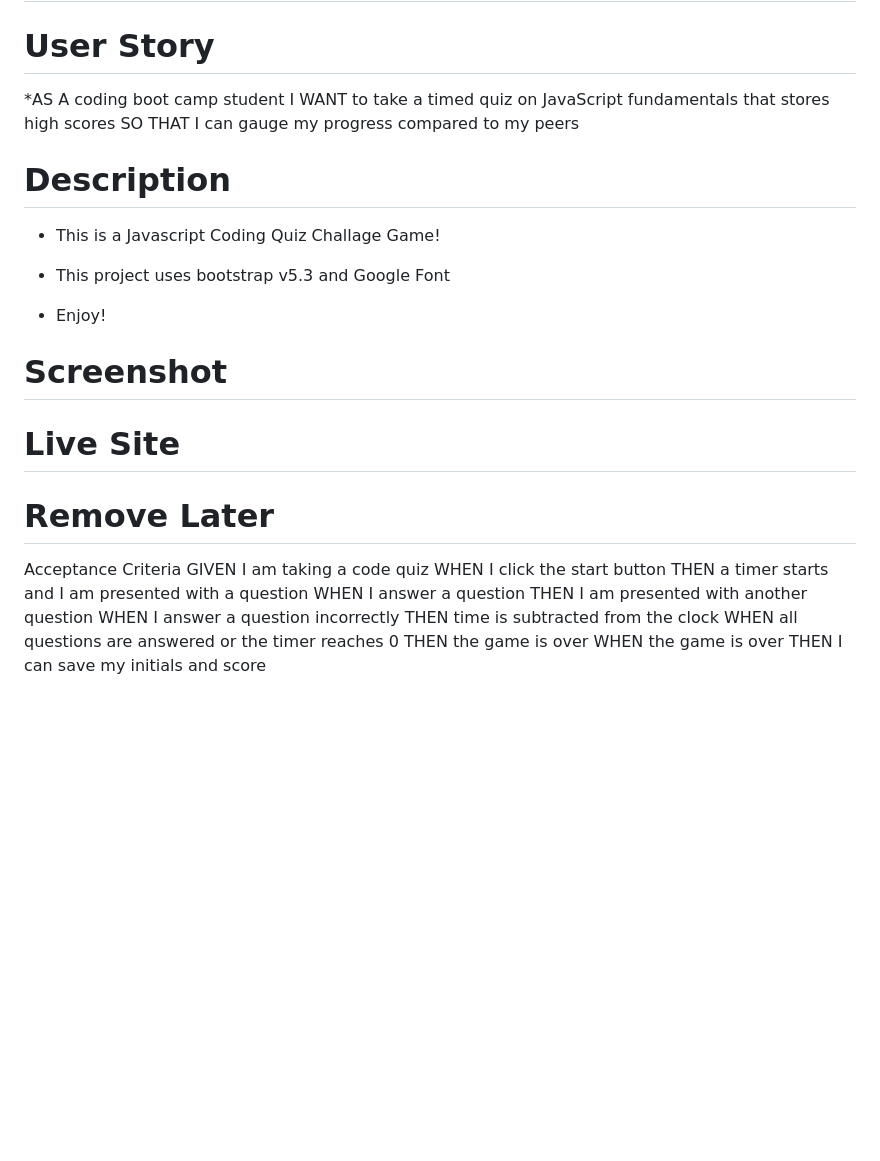
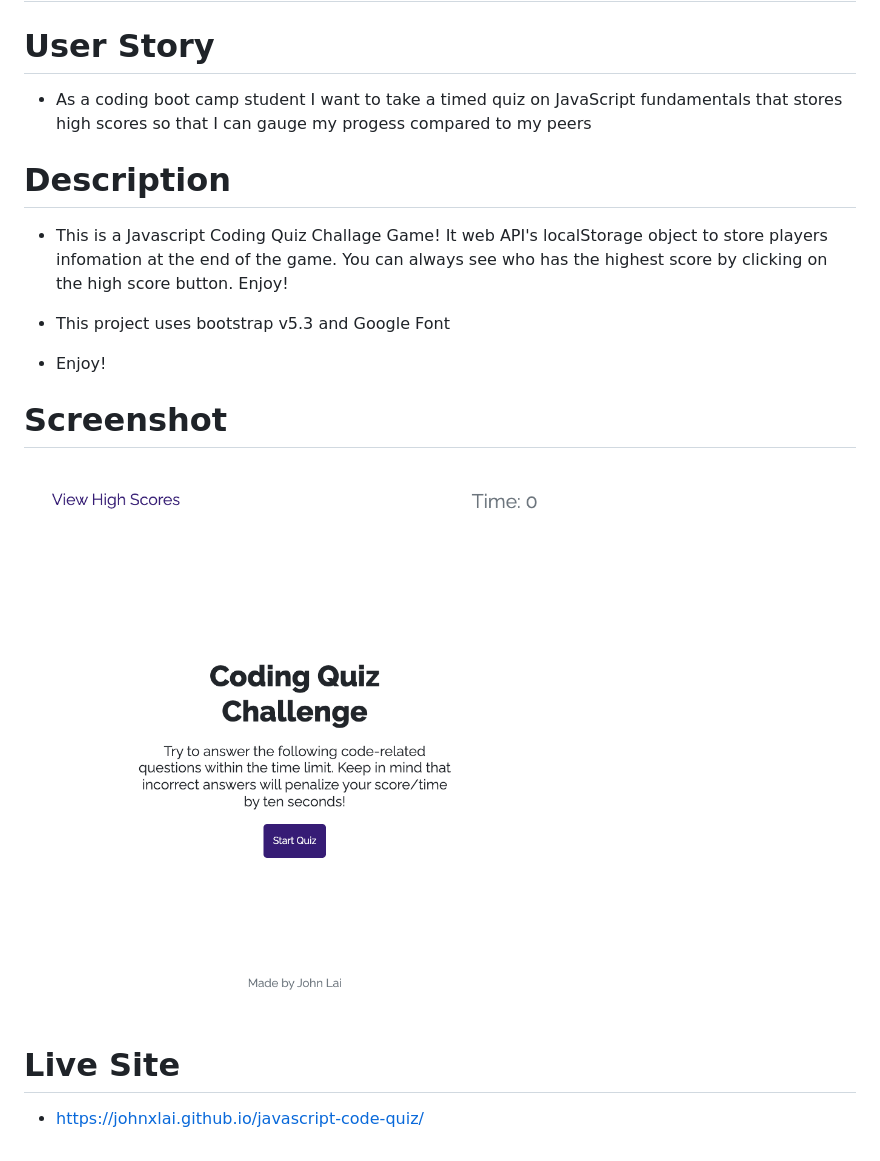
Before and after one commit to johnxlai/javascript-code-quiz, a Markdown page: README.md, the part around the change. GitHub-like rendering; pictures changed too: assets/image/coding-quiz-challenge.png (added); blank space fills up the shorter version.

```diff
--- a/README.md
+++ b/README.md
@@ -1,32 +1,19 @@
 # Javascript Code Quiz
 # User Story
-*AS A coding boot camp student
-I WANT to take a timed quiz on JavaScript fundamentals that stores high scores
-SO THAT I can gauge my progress compared to my peers
+* As a coding boot camp student I want to take a timed quiz on JavaScript fundamentals that stores high scores
+so that I can gauge my progess compared to my peers
 
 
 # Description
-* This is a Javascript Coding Quiz Challage Game!
+* This is a Javascript Coding Quiz Challage Game!  It web API's localStorage object to store players infomation at the end of the game. You can always see who has the highest score by clicking on the high score button.
+Enjoy!
 
 * This project uses bootstrap v5.3 and Google Font
 * Enjoy!
 
 
 # Screenshot
-<!-- ![Final Website](assets/img/john-lai-website-mock-up.png) -->
+![Final Website](assets/image/coding-quiz-challenge.png)
 
 # Live Site
-
-# Remove Later
-Acceptance Criteria
-GIVEN I am taking a code quiz
-WHEN I click the start button
-THEN a timer starts and I am presented with a question
-WHEN I answer a question
-THEN I am presented with another question
-WHEN I answer a question incorrectly
-THEN time is subtracted from the clock
-WHEN all questions are answered or the timer reaches 0
-THEN the game is over
-WHEN the game is over
-THEN I can save my initials and score
+* https://johnxlai.github.io/javascript-code-quiz/
```
Also changed, not shown: assets/image/04-web-apis-homework-demo.gif (deleted).
